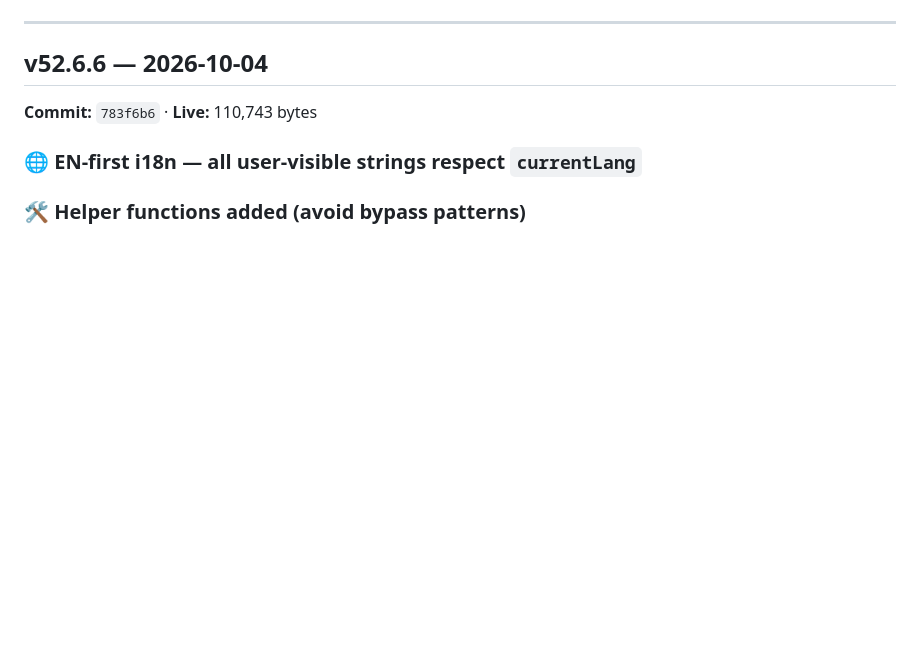
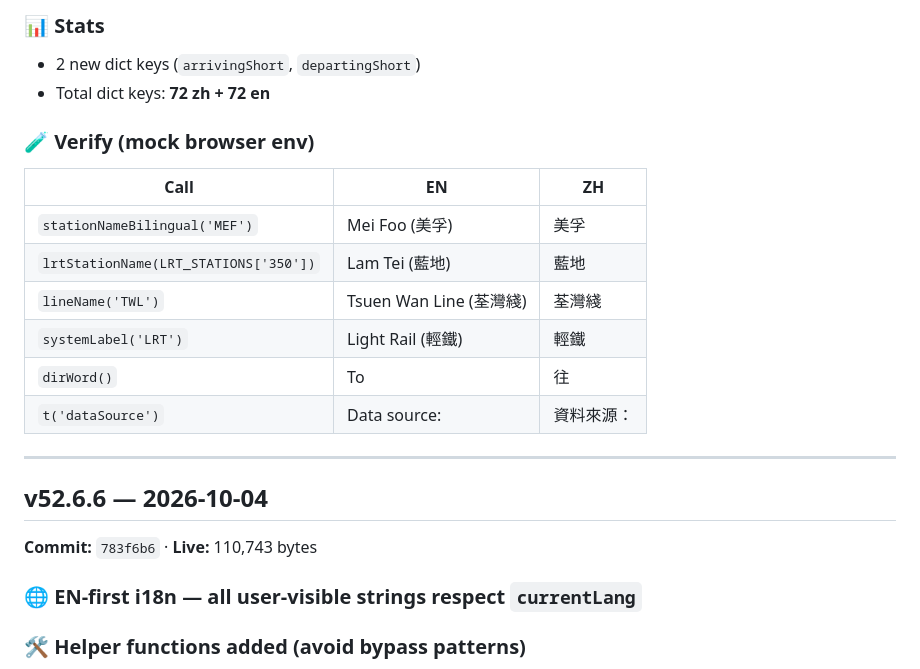
Before and after one commit to iceninye/mtr-app, a Markdown page: CHANGELOG.md, the part around one of its changes. GitHub-like rendering; blank space fills up the shorter version.

```diff
--- a/CHANGELOG.md
+++ b/CHANGELOG.md
@@ -108,3 +142,17 @@
+### 📊 Stats
+- 2 new dict keys (`arrivingShort`, `departingShort`)
+- Total dict keys: **72 zh + 72 en**
+
+### 🧪 Verify (mock browser env)
+
+| Call | EN | ZH |
+|---|---|---|
+| `stationNameBilingual('MEF')` | Mei Foo (美孚) | 美孚 |
+| `lrtStationName(LRT_STATIONS['350'])` | Lam Tei (藍地) | 藍地 |
+| `lineName('TWL')` | Tsuen Wan Line (荃灣綫) | 荃灣綫 |
+| `systemLabel('LRT')` | Light Rail (輕鐵) | 輕鐵 |
+| `dirWord()` | To | 往 |
+| `t('dataSource')` | Data source: | 資料來源： |
 
 ---
 
```
Also changed, not shown: other parts of CHANGELOG.md (+35 -1 lines).
